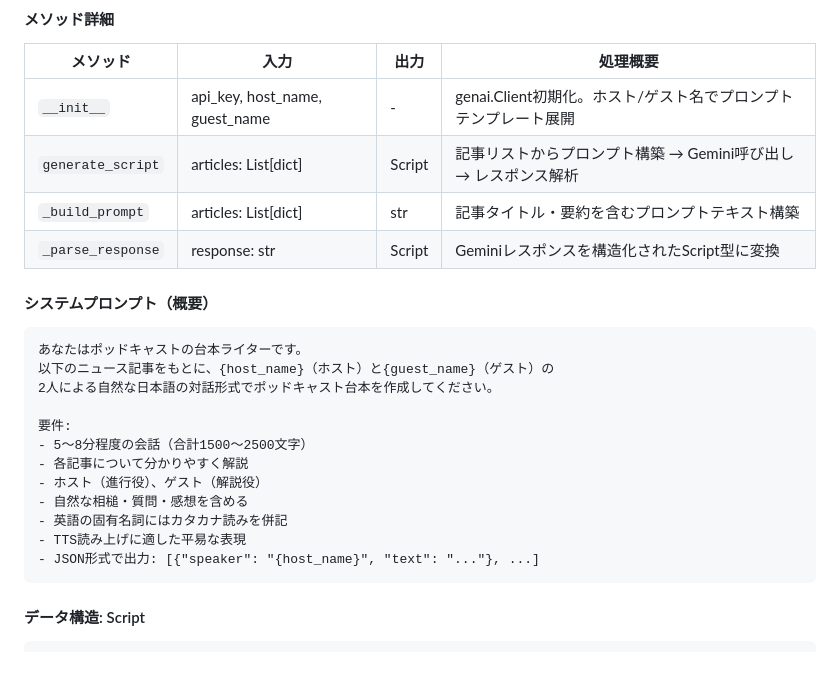
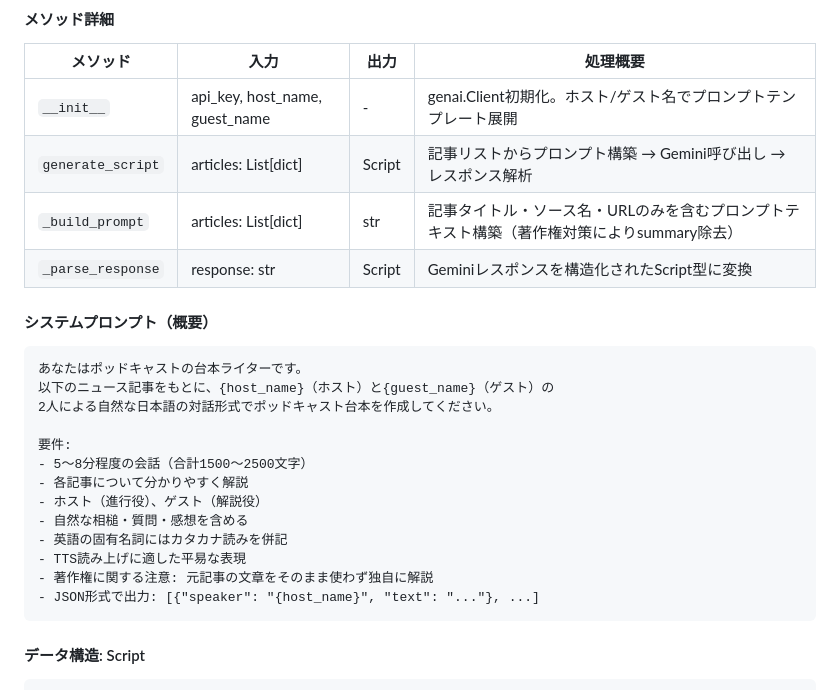
Before and after one commit to necoha/auto-podcast, a Markdown page: docs/LLD.md, the part around one of its changes. Drawn GitHub-style; blank space fills up the shorter version.

````diff
--- a/docs/LLD.md
+++ b/docs/LLD.md
@@ -91,7 +91,7 @@ classDiagram
 |---------|------|------|---------|
 | `__init__` | api_key, host_name, guest_name | - | genai.Client初期化。ホスト/ゲスト名でプロンプトテンプレート展開 |
 | `generate_script` | articles: List[dict] | Script | 記事リストからプロンプト構築 → Gemini呼び出し → レスポンス解析 |
-| `_build_prompt` | articles: List[dict] | str | 記事タイトル・要約を含むプロンプトテキスト構築 |
+| `_build_prompt` | articles: List[dict] | str | 記事タイトル・ソース名・URLのみを含むプロンプトテキスト構築（著作権対策によりsummary除去） |
 | `_parse_response` | response: str | Script | Geminiレスポンスを構造化されたScript型に変換 |
 
 #### システムプロンプト（概要）
@@ -107,6 +107,7 @@ classDiagram
 - 自然な相槌・質問・感想を含める
 - 英語の固有名詞にはカタカナ読みを併記
 - TTS読み上げに適した平易な表現
+- 著作権に関する注意: 元記事の文章をそのまま使わず独自に解説
 - JSON形式で出力: [{"speaker": "{host_name}", "text": "..."}, ...]
 ```
 
````
Also changed, not shown: other parts of docs/LLD.md (+31 -1 lines), CLAUDE.md (+1 -0 lines).
